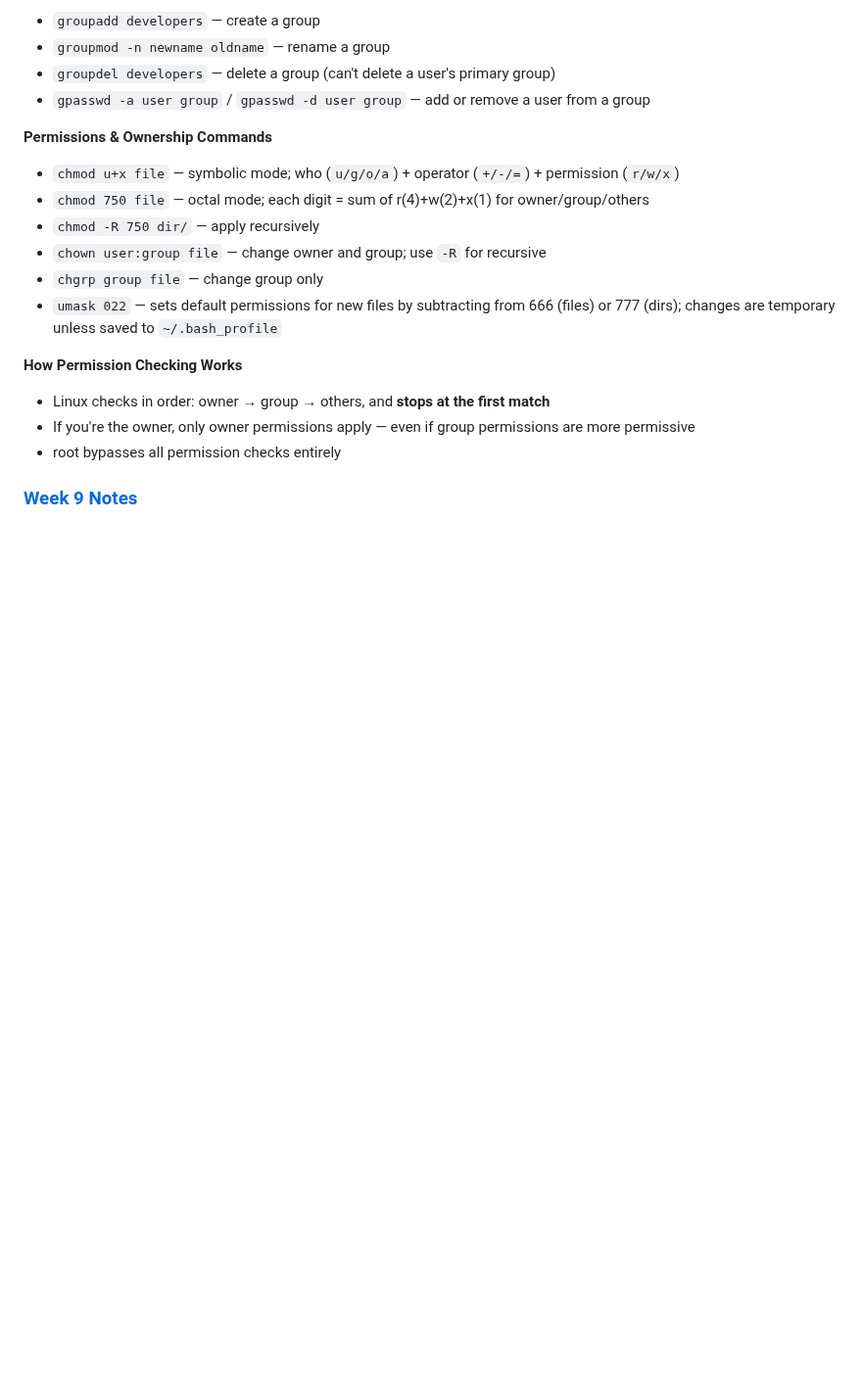
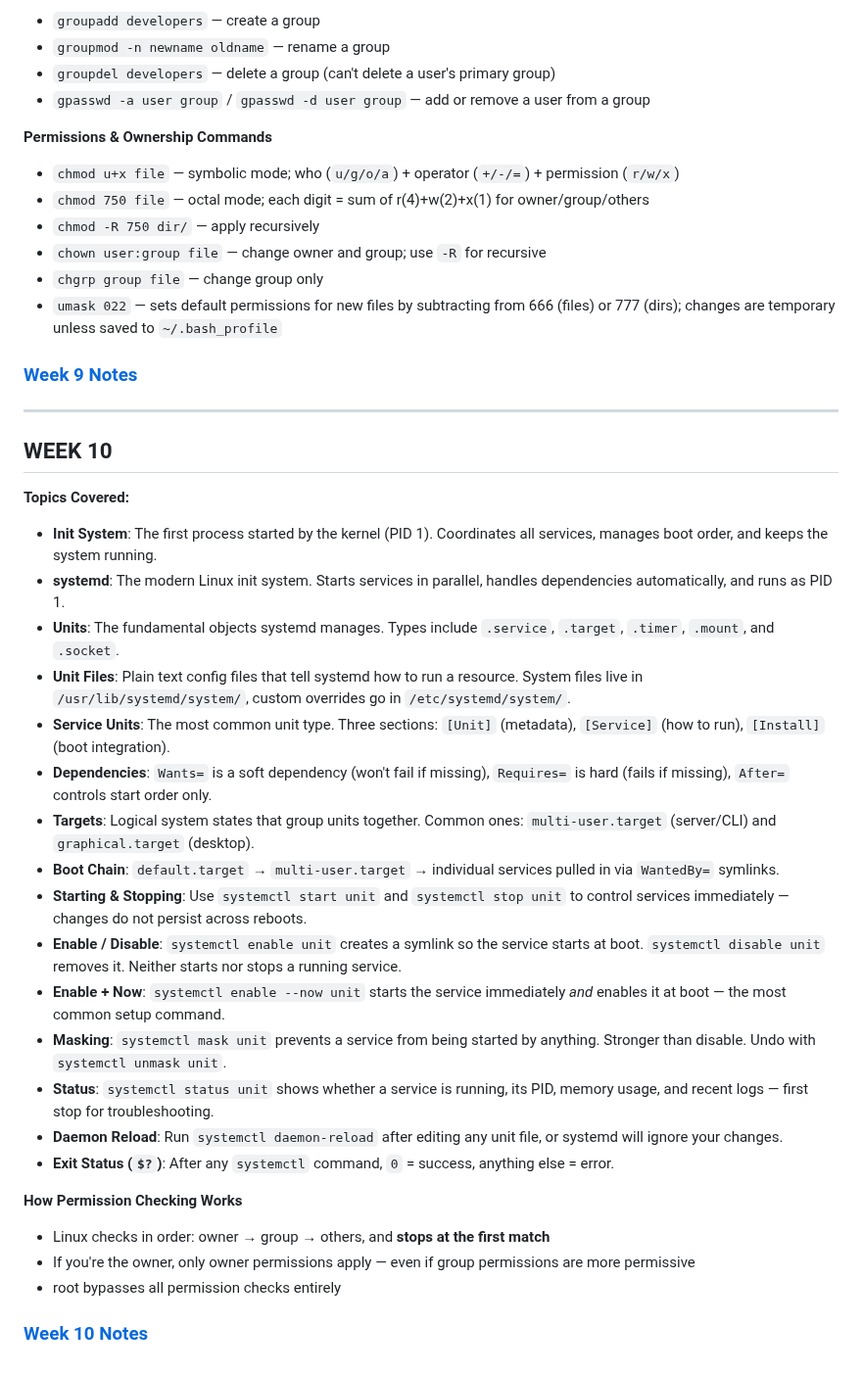
Before and after one commit to userNAD8520/Linux-Notes, a Markdown page: README.md, the part around the change. Shown at 98% size. Drawn GitHub-style; blank space fills up the shorter version.

Commit message:
Add Week 10 notes on Linux init systems and systemd

```diff
--- a/README.md
+++ b/README.md
@@ -194,8 +194,39 @@ Here's a bullet point summary of all the notes:
 - `chgrp group file` — change group only
 - `umask 022` — sets default permissions for new files by subtracting from 666 (files) or 777 (dirs); changes are temporary unless saved to `~/.bash_profile`
 
+
+### [Week 9 Notes](./Notes/W9_Notes.md)
+
+
+
+
+
+
+---
+
+
+## WEEK 10
+
+**Topics Covered:**
+
+- **Init System**: The first process started by the kernel (PID 1). Coordinates all services, manages boot order, and keeps the system running.
+- **systemd**: The modern Linux init system. Starts services in parallel, handles dependencies automatically, and runs as PID 1.
+- **Units**: The fundamental objects systemd manages. Types include `.service`, `.target`, `.timer`, `.mount`, and `.socket`.
+- **Unit Files**: Plain text config files that tell systemd how to run a resource. System files live in `/usr/lib/systemd/system/`, custom overrides go in `/etc/systemd/system/`.
+- **Service Units**: The most common unit type. Three sections: `[Unit]` (metadata), `[Service]` (how to run), `[Install]` (boot integration).
+- **Dependencies**: `Wants=` is a soft dependency (won't fail if missing), `Requires=` is hard (fails if missing), `After=` controls start order only.
+- **Targets**: Logical system states that group units together. Common ones: `multi-user.target` (server/CLI) and `graphical.target` (desktop).
+- **Boot Chain**: `default.target` → `multi-user.target` → individual services pulled in via `WantedBy=` symlinks.
+- **Starting & Stopping**: Use `systemctl start unit` and `systemctl stop unit` to control services immediately — changes do not persist across reboots.
+- **Enable / Disable**: `systemctl enable unit` creates a symlink so the service starts at boot. `systemctl disable unit` removes it. Neither starts nor stops a running service.
+- **Enable + Now**: `systemctl enable --now unit` starts the service immediately *and* enables it at boot — the most common setup command.
+- **Masking**: `systemctl mask unit` prevents a service from being started by anything. Stronger than disable. Undo with `systemctl unmask unit`.
+- **Status**: `systemctl status unit` shows whether a service is running, its PID, memory usage, and recent logs — first stop for troubleshooting.
+- **Daemon Reload**: Run `systemctl daemon-reload` after editing any unit file, or systemd will ignore your changes.
+- **Exit Status (`$?`)**: After any `systemctl` command, `0` = success, anything else = error.
+
 **How Permission Checking Works**
 - Linux checks in order: owner → group → others, and **stops at the first match**
 - If you're the owner, only owner permissions apply — even if group permissions are more permissive
 - root bypasses all permission checks entirely
-### [Week 9 Notes](./Notes/W9_Notes.md)
+### [Week 10 Notes](./Notes/W10_Notes.md)
```
